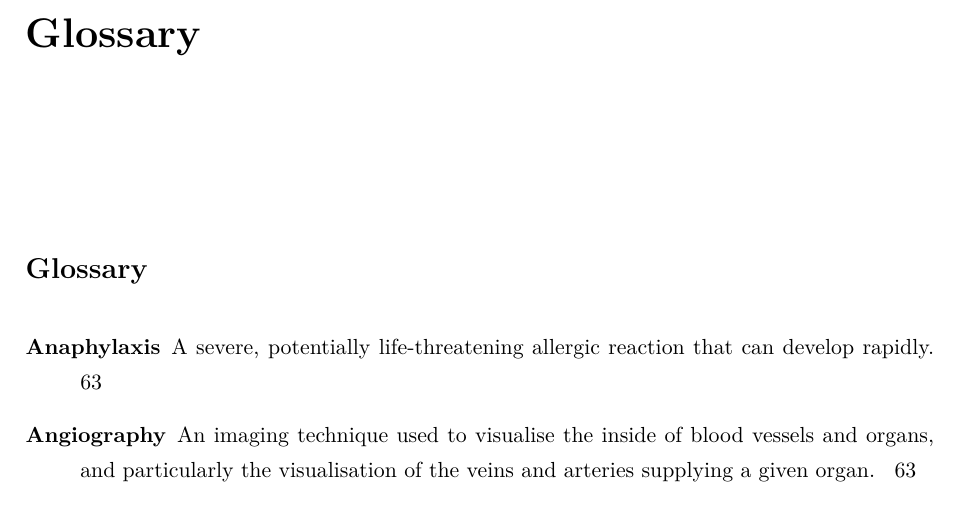
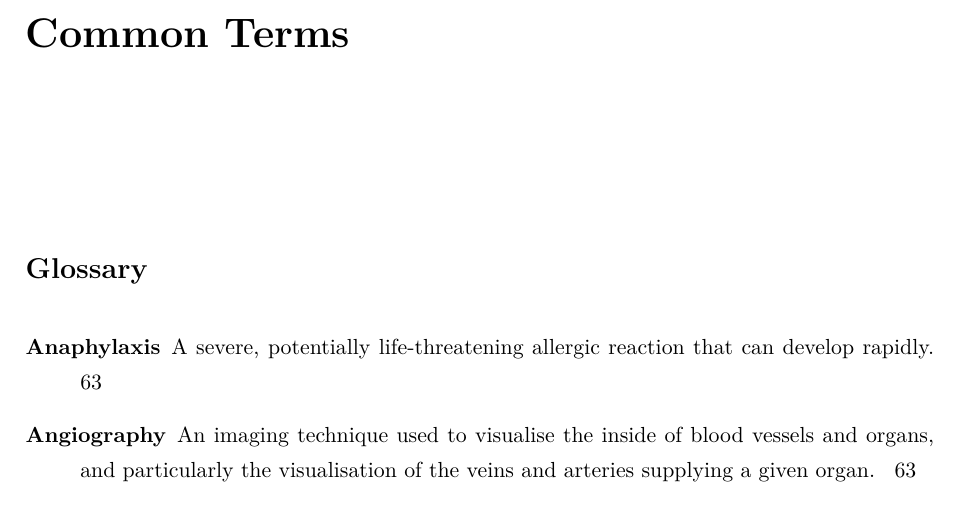
Before and after one commit to thisMagpie/retinal-image-analysis, a LaTeX thesis (main.tex, which reads sections/glossary.tex): part of page 67 of 80, cut at the place of the change. Compiled offline with pdfLaTeX.

Commit message:
rename glossary

```diff
--- a/sections/glossary.tex
+++ b/sections/glossary.tex
@@ -1,8 +1,8 @@
 
-\chapter{Glossary}
+\chapter{Common Terms}
 
 \label{glossary}
-\lhead{\emph{Glossary}}
+\lhead{\emph{Common Terms}}
 
 \glsaddall
 
```
